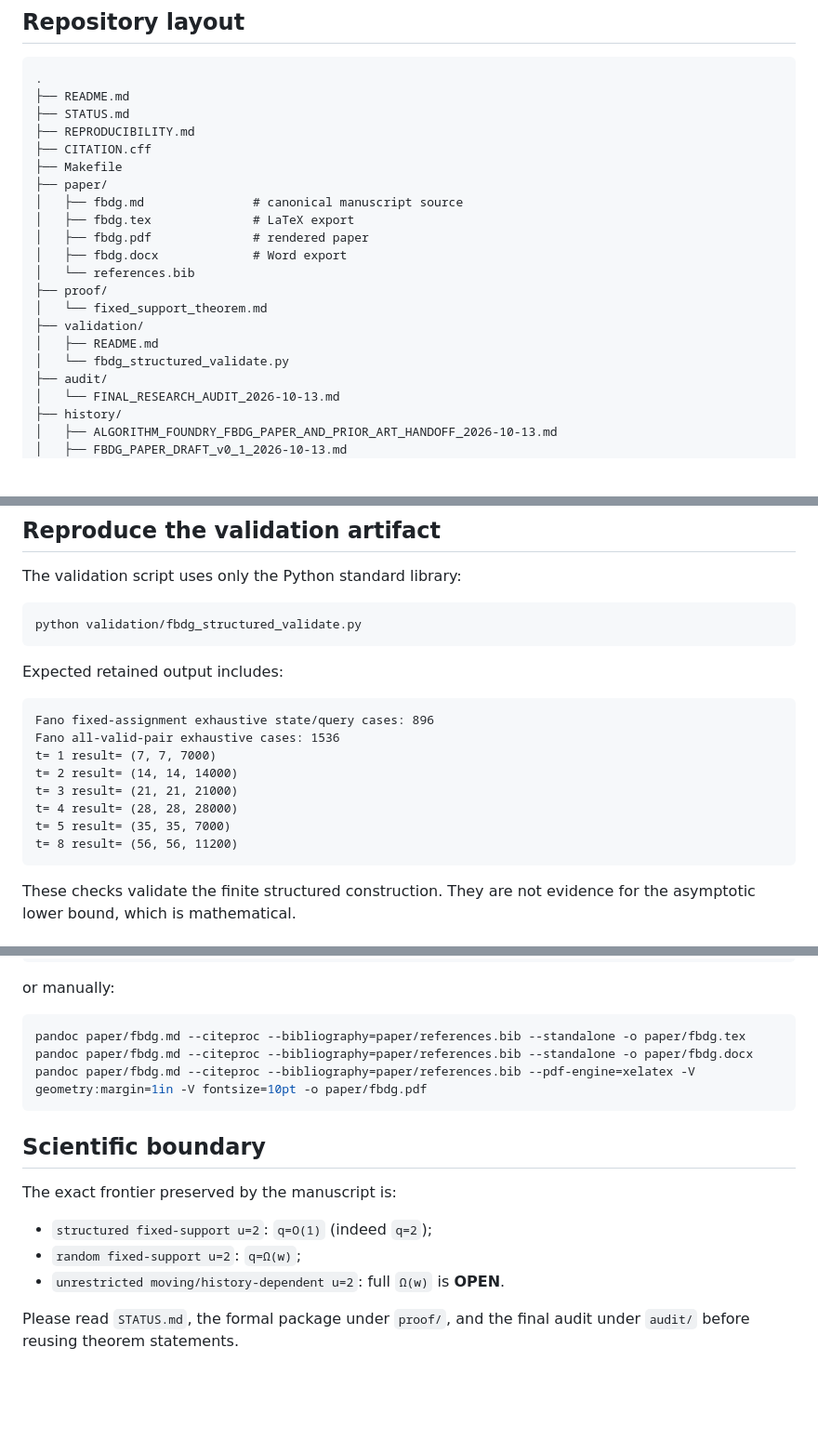
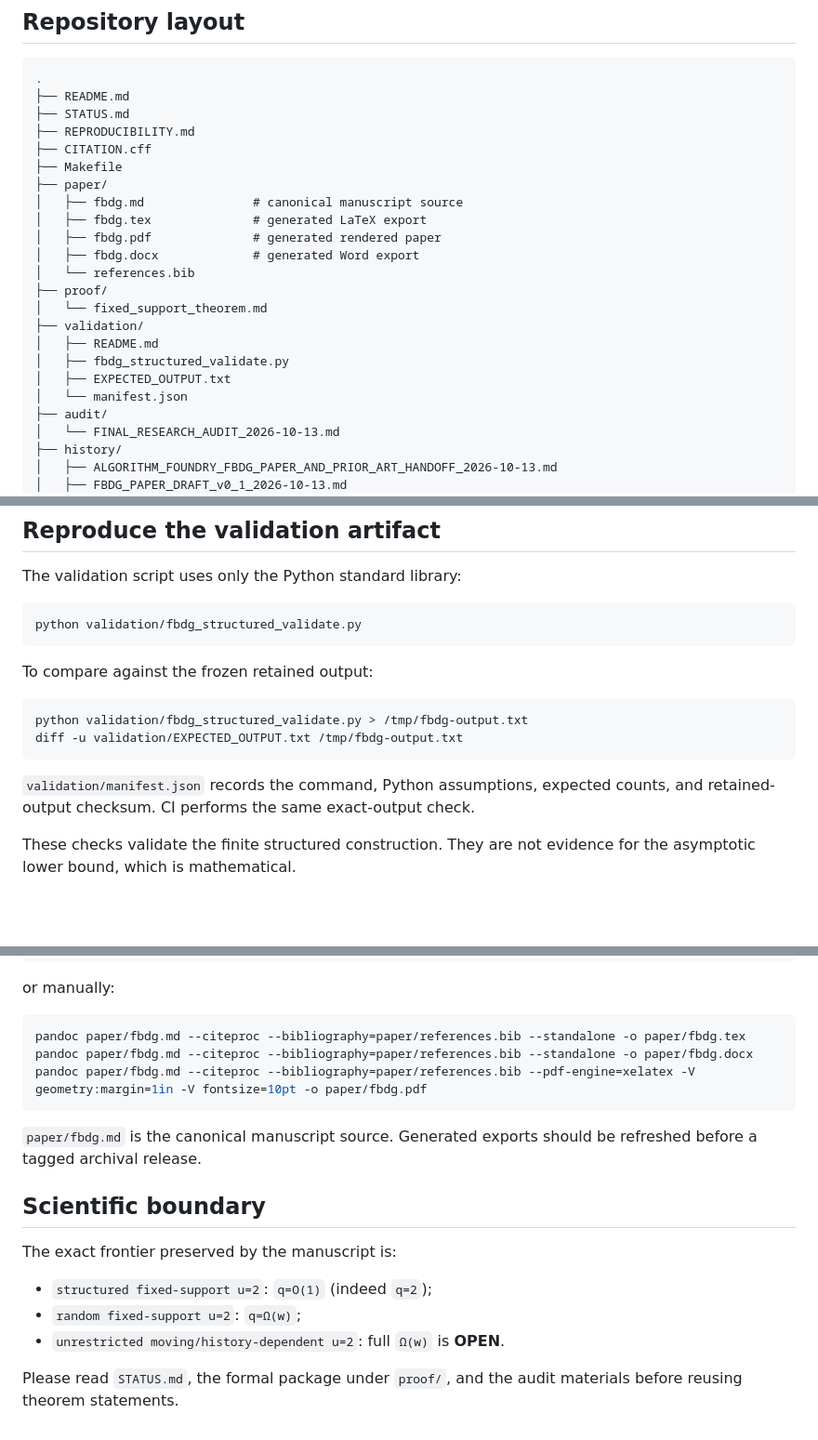
Before and after one commit to SaridakisStamatisChristos/FBDG, a Markdown page: README.md, 3 parts joined by grey strips. Shown at 93% size. Drawn GitHub-style; blank space fills up the shorter version.

Commit message:
Reflect publication hardening and frozen reproducibility package

````diff
--- a/README.md
+++ b/README.md
@@ -34,15 +35,17 @@ The fixed-support qualification is essential. Nothing in this repository claims
 ├── Makefile
 ├── paper/
 │   ├── fbdg.md               # canonical manuscript source
-│   ├── fbdg.tex              # LaTeX export
-│   ├── fbdg.pdf              # rendered paper
-│   ├── fbdg.docx             # Word export
+│   ├── fbdg.tex              # generated LaTeX export
+│   ├── fbdg.pdf              # generated rendered paper
+│   ├── fbdg.docx             # generated Word export
 │   └── references.bib
 ├── proof/
 │   └── fixed_support_theorem.md
 ├── validation/
 │   ├── README.md
-│   └── fbdg_structured_validate.py
+│   ├── fbdg_structured_validate.py
+│   ├── EXPECTED_OUTPUT.txt
+│   └── manifest.json
 ├── audit/
 │   └── FINAL_RESEARCH_AUDIT_2026-10-13.md
 ├── history/
@@ -97,18 +102,14 @@ The validation script uses only the Python standard library:
 python validation/fbdg_structured_validate.py
 ```
 
-Expected retained output includes:
+To compare against the frozen retained output:
 
-```text
-Fano fixed-assignment exhaustive state/query cases: 896
-Fano all-valid-pair exhaustive cases: 1536
-t= 1 result= (7, 7, 7000)
-t= 2 result= (14, 14, 14000)
-t= 3 result= (21, 21, 21000)
-t= 4 result= (28, 28, 28000)
-t= 5 result= (35, 35, 7000)
-t= 8 result= (56, 56, 11200)
+```bash
+python validation/fbdg_structured_validate.py > /tmp/fbdg-output.txt
+diff -u validation/EXPECTED_OUTPUT.txt /tmp/fbdg-output.txt
 ```
+
+`validation/manifest.json` records the command, Python assumptions, expected counts, and retained-output checksum. CI performs the same exact-output check.
 
 These checks validate the finite structured construction. They are not evidence for the asymptotic lower bound, which is mathematical.
 
@@ -128,6 +129,8 @@ pandoc paper/fbdg.md --citeproc --bibliography=paper/references.bib --standalone
 pandoc paper/fbdg.md --citeproc --bibliography=paper/references.bib --pdf-engine=xelatex -V geometry:margin=1in -V fontsize=10pt -o paper/fbdg.pdf
 ```
 
+`paper/fbdg.md` is the canonical manuscript source. Generated exports should be refreshed before a tagged archival release.
+
 ## Scientific boundary
 
 The exact frontier preserved by the manuscript is:
@@ -136,4 +139,4 @@ The exact frontier preserved by the manuscript is:
 - `random fixed-support u=2`: `q=Ω(w)`;
 - `unrestricted moving/history-dependent u=2`: full `Ω(w)` is **OPEN**.
 
-Please read `STATUS.md`, the formal package under `proof/`, and the final audit under `audit/` before reusing theorem statements.
+Please read `STATUS.md`, the formal package under `proof/`, and the audit materials before reusing theorem statements.
````
Also changed, not shown: other parts of README.md (+3 -0 lines).
